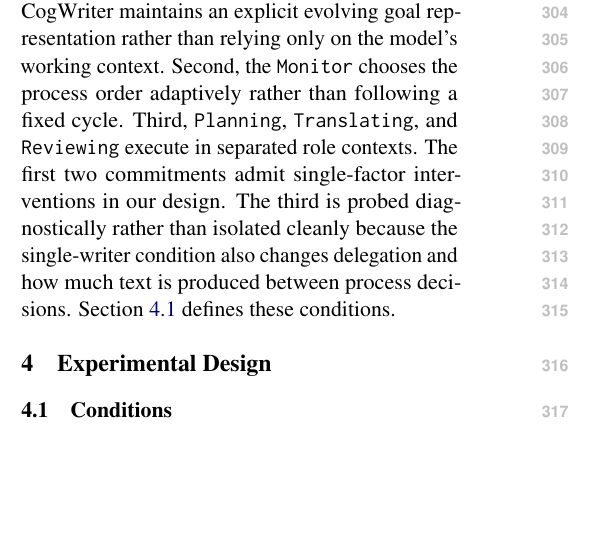
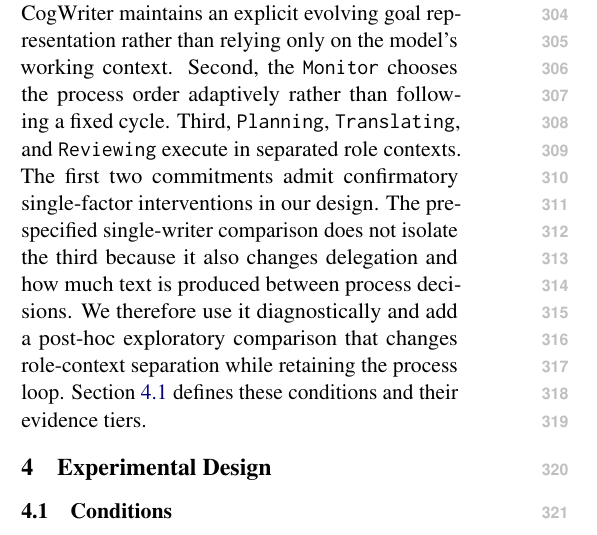
Before and after one commit to shunk031/agentic-cognitive-writing, a LaTeX paper (paper/acl_latex.tex, which reads paper/sec/03_method.tex): part of one column of page 4 of 20, cut so that both start at the same text, the shorter picture padded with empty space. Compiled offline with pdfLaTeX.

Commit message:
paper: clarify evidence tiers for method commitments

```diff
--- a/paper/sec/03_method.tex
+++ b/paper/sec/03_method.tex
@@ -43,4 +43,4 @@ Agentic CogWriter imposes no fixed order on the three processes. A translating p
 \subsection{Testable design commitments}
 \label{sec:method-commitments}
 
-This formulation exposes three commitments that can be examined experimentally. First, Agentic CogWriter maintains an explicit evolving goal representation rather than relying only on the model's working context. Second, the \texttt{Monitor} chooses the process order adaptively rather than following a fixed cycle. Third, \texttt{Planning}, \texttt{Translating}, and \texttt{Reviewing} execute in separated role contexts. The first two commitments admit single-factor interventions in our design. The third is probed diagnostically rather than isolated cleanly because the single-writer condition also changes delegation and how much text is produced between process decisions. Section~\ref{sec:baselines} defines these conditions.
+This formulation exposes three commitments that can be examined experimentally. First, Agentic CogWriter maintains an explicit evolving goal representation rather than relying only on the model's working context. Second, the \texttt{Monitor} chooses the process order adaptively rather than following a fixed cycle. Third, \texttt{Planning}, \texttt{Translating}, and \texttt{Reviewing} execute in separated role contexts. The first two commitments admit confirmatory single-factor interventions in our design. The pre-specified single-writer comparison does not isolate the third because it also changes delegation and how much text is produced between process decisions. We therefore use it diagnostically and add a post-hoc exploratory comparison that changes role-context separation while retaining the process loop. Section~\ref{sec:baselines} defines these conditions and their evidence tiers.
```
